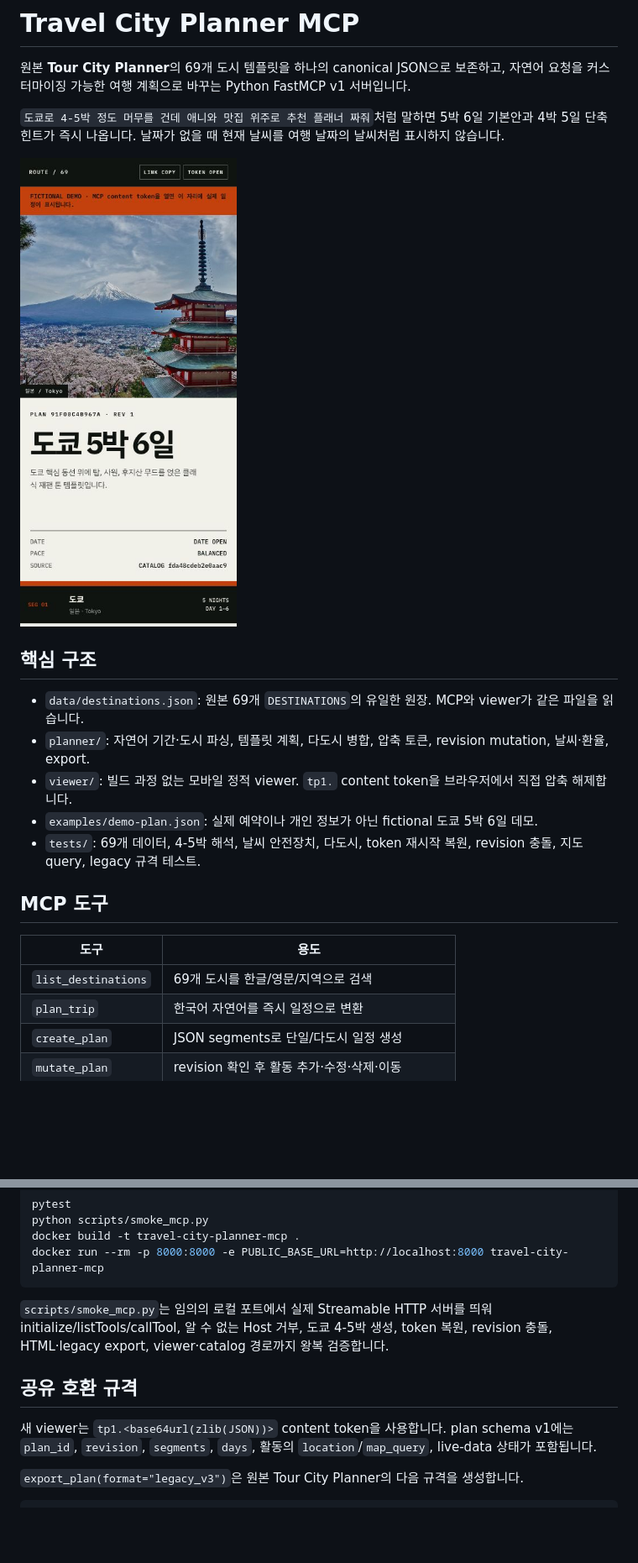
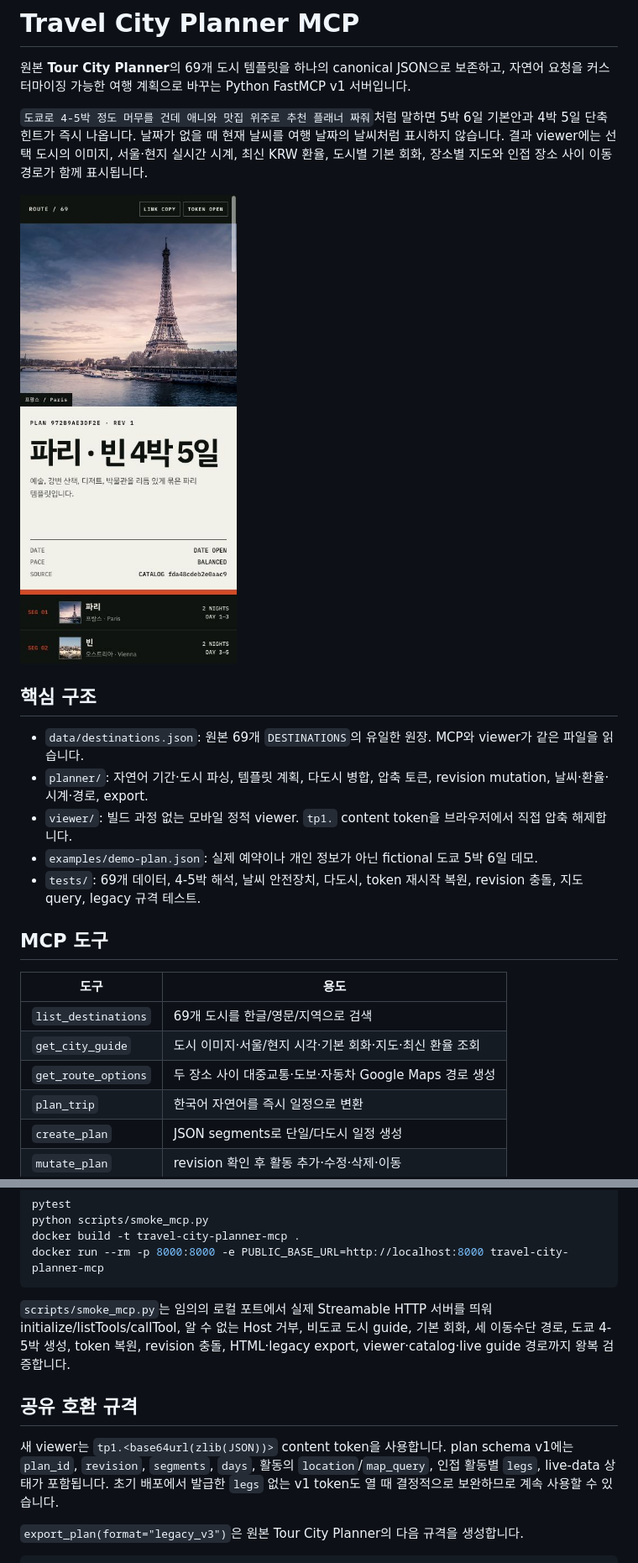
Before and after one commit to minwoo19930301/travel-city-planner-mcp, a Markdown page: README.md, 2 parts joined by grey strips. Shown: that part at 84% size. GitHub-like rendering; pictures changed too: docs/previews/travel-paris-vienna-live.jpg (added); blank space fills up the shorter version.

Commit message:
feat: restore live city utilities and route guidance

````diff
--- a/README.md
+++ b/README.md
@@ -2,14 +2,14 @@
 
 원본 **Tour City Planner**의 69개 도시 템플릿을 하나의 canonical JSON으로 보존하고, 자연어 요청을 커스터마이징 가능한 여행 계획으로 바꾸는 Python FastMCP v1 서버입니다.
 
-`도쿄로 4-5박 정도 머무를 건데 애니와 맛집 위주로 추천 플래너 짜줘`처럼 말하면 5박 6일 기본안과 4박 5일 단축 힌트가 즉시 나옵니다. 날짜가 없을 때 현재 날씨를 여행 날짜의 날씨처럼 표시하지 않습니다.
+`도쿄로 4-5박 정도 머무를 건데 애니와 맛집 위주로 추천 플래너 짜줘`처럼 말하면 5박 6일 기본안과 4박 5일 단축 힌트가 즉시 나옵니다. 날짜가 없을 때 현재 날씨를 여행 날짜의 날씨처럼 표시하지 않습니다. 결과 viewer에는 선택 도시의 이미지, 서울·현지 실시간 시계, 최신 KRW 환율, 도시별 기본 회화, 장소별 지도와 인접 장소 사이 이동 경로가 함께 표시됩니다.
 
-![도쿄 5박 6일 가상 데모](docs/previews/travel-tokyo-5n6d.jpg)
+![파리와 빈 멀티시티 모바일 데모](docs/previews/travel-paris-vienna-live.jpg)
 
 ## 핵심 구조
 
 - `data/destinations.json`: 원본 69개 `DESTINATIONS`의 유일한 원장. MCP와 viewer가 같은 파일을 읽습니다.
-- `planner/`: 자연어 기간·도시 파싱, 템플릿 계획, 다도시 병합, 압축 토큰, revision mutation, 날씨·환율, export.
+- `planner/`: 자연어 기간·도시 파싱, 템플릿 계획, 다도시 병합, 압축 토큰, revision mutation, 날씨·환율·시계·경로, export.
 - `viewer/`: 빌드 과정 없는 모바일 정적 viewer. `tp1.` content token을 브라우저에서 직접 압축 해제합니다.
 - `examples/demo-plan.json`: 실제 예약이나 개인 정보가 아닌 fictional 도쿄 5박 6일 데모.
 - `tests/`: 69개 데이터, 4-5박 해석, 날씨 안전장치, 다도시, token 재시작 복원, revision 충돌, 지도 query, legacy 규격 테스트.
@@ -19,6 +19,8 @@
 | 도구 | 용도 |
 |---|---|
 | `list_destinations` | 69개 도시를 한글/영문/지역으로 검색 |
+| `get_city_guide` | 도시 이미지·서울/현지 시각·기본 회화·지도·최신 환율 조회 |
+| `get_route_options` | 두 장소 사이 대중교통·도보·자동차 Google Maps 경로 생성 |
 | `plan_trip` | 한국어 자연어를 즉시 일정으로 변환 |
 | `create_plan` | JSON segments로 단일/다도시 일정 생성 |
 | `mutate_plan` | revision 확인 후 활동 추가·수정·삭제·이동 |
@@ -93,11 +105,11 @@ docker build -t travel-city-planner-mcp .
 docker run --rm -p 8000:8000 -e PUBLIC_BASE_URL=http://localhost:8000 travel-city-planner-mcp
 ```
 
-`scripts/smoke_mcp.py`는 임의의 로컬 포트에서 실제 Streamable HTTP 서버를 띄워 initialize/listTools/callTool, 알 수 없는 Host 거부, 도쿄 4-5박 생성, token 복원, revision 충돌, HTML·legacy export, viewer·catalog 경로까지 왕복 검증합니다.
+`scripts/smoke_mcp.py`는 임의의 로컬 포트에서 실제 Streamable HTTP 서버를 띄워 initialize/listTools/callTool, 알 수 없는 Host 거부, 비도쿄 도시 guide, 기본 회화, 세 이동수단 경로, 도쿄 4-5박 생성, token 복원, revision 충돌, HTML·legacy export, viewer·catalog·live guide 경로까지 왕복 검증합니다.
 
 ## 공유 호환 규격
 
-새 viewer는 `tp1.<base64url(zlib(JSON))>` content token을 사용합니다. plan schema v1에는 `plan_id`, `revision`, `segments`, `days`, 활동의 `location`/`map_query`, live-data 상태가 포함됩니다.
+새 viewer는 `tp1.<base64url(zlib(JSON))>` content token을 사용합니다. plan schema v1에는 `plan_id`, `revision`, `segments`, `days`, 활동의 `location`/`map_query`, 인접 활동별 `legs`, live-data 상태가 포함됩니다. 초기 배포에서 발급한 `legs` 없는 v1 token도 열 때 결정적으로 보완하므로 계속 사용할 수 있습니다.
 
 `export_plan(format="legacy_v3")`은 원본 Tour City Planner의 다음 규격을 생성합니다.
 
````
Also changed, not shown: other parts of README.md (+10 -0 lines), 17 other files.
